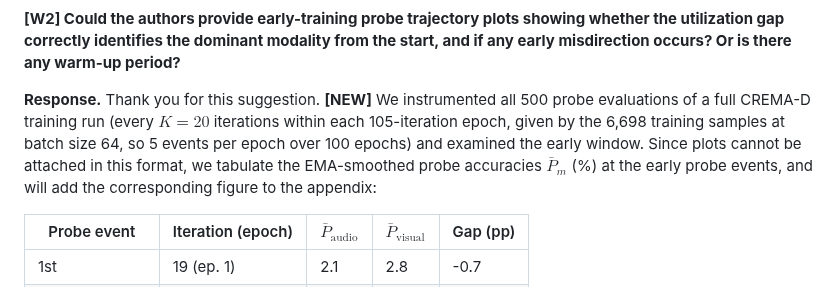
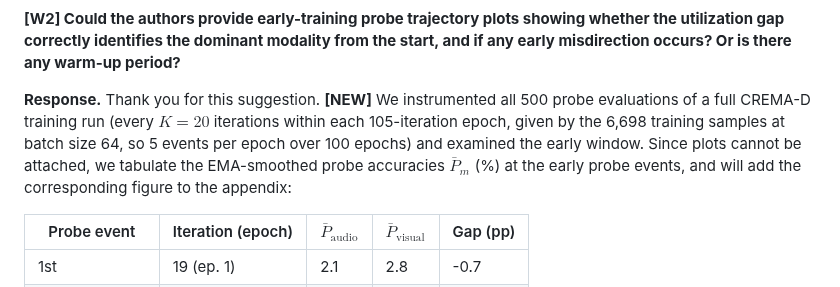
Before and after one commit to VuVoCodes/AsynchronousFunction, a Markdown page: Reviews/responses/R1_tQk1.md, the part around the change. Drawn GitHub-style.

Commit message:
update r1

```diff
--- a/Reviews/responses/R1_tQk1.md
+++ b/Reviews/responses/R1_tQk1.md
@@ -18,7 +18,7 @@ Thank you very much for the positive assessment and for recognizing the repurpos
 
 **[W2] Could the authors provide early-training probe trajectory plots showing whether the utilization gap correctly identifies the dominant modality from the start, and if any early misdirection occurs? Or is there any warm-up period?**
 
-**Response.** Thank you for this suggestion. **[NEW]** We instrumented all 500 probe evaluations of a full CREMA-D training run (every $K=20$ iterations within each 105-iteration epoch, given by the 6,698 training samples at batch size 64, so 5 events per epoch over 100 epochs) and examined the early window. Since plots cannot be attached in this format, we tabulate the EMA-smoothed probe accuracies $\bar{P}_m$ (%) at the early probe events, and will add the corresponding figure to the appendix:
+**Response.** Thank you for this suggestion. **[NEW]** We instrumented all 500 probe evaluations of a full CREMA-D training run (every $K=20$ iterations within each 105-iteration epoch, given by the 6,698 training samples at batch size 64, so 5 events per epoch over 100 epochs) and examined the early window. Since plots cannot be attached, we tabulate the EMA-smoothed probe accuracies $\bar{P}_m$ (%) at the early probe events, and will add the corresponding figure to the appendix:
 
 | Probe event | Iteration (epoch) | $\bar{P}_{\text{audio}}$ | $\bar{P}_{\text{visual}}$ | Gap (pp) |
 |---|---|---|---|---|
```
